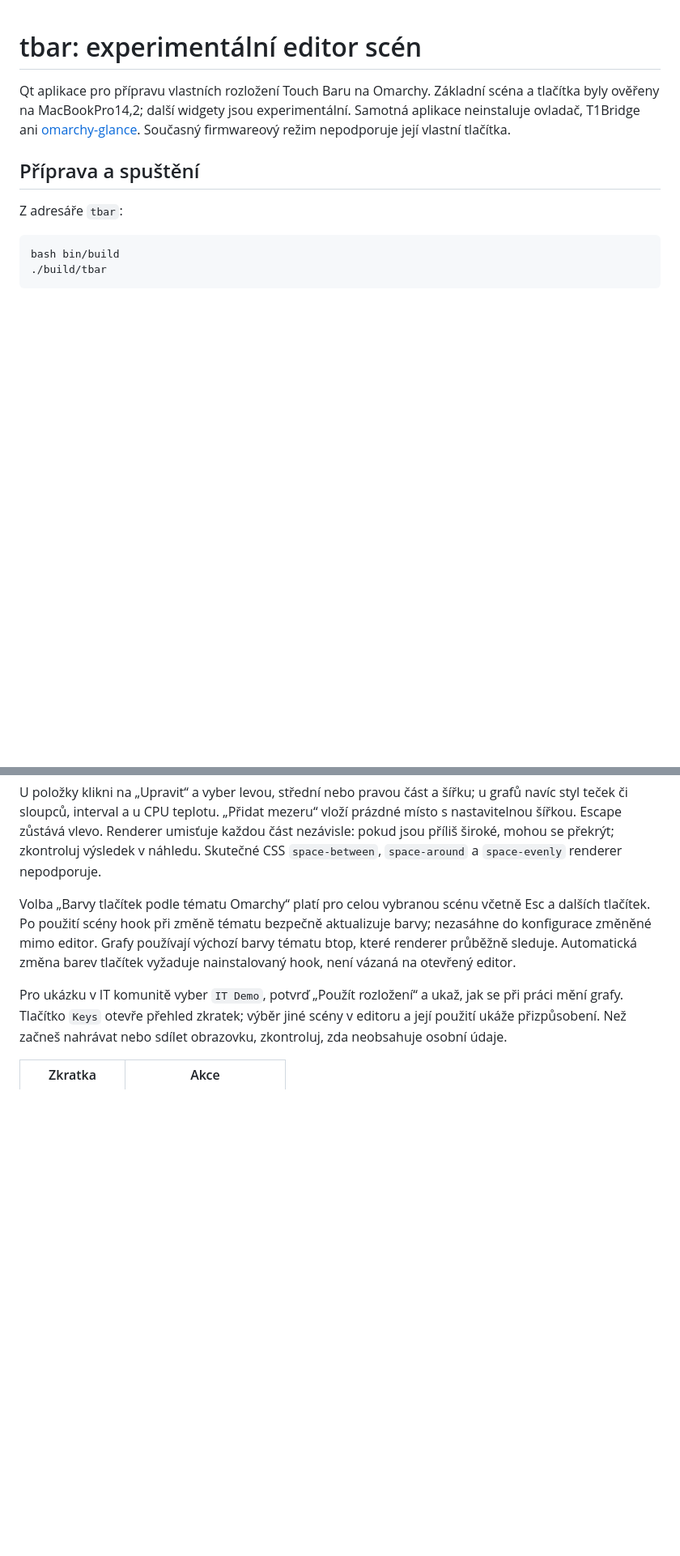
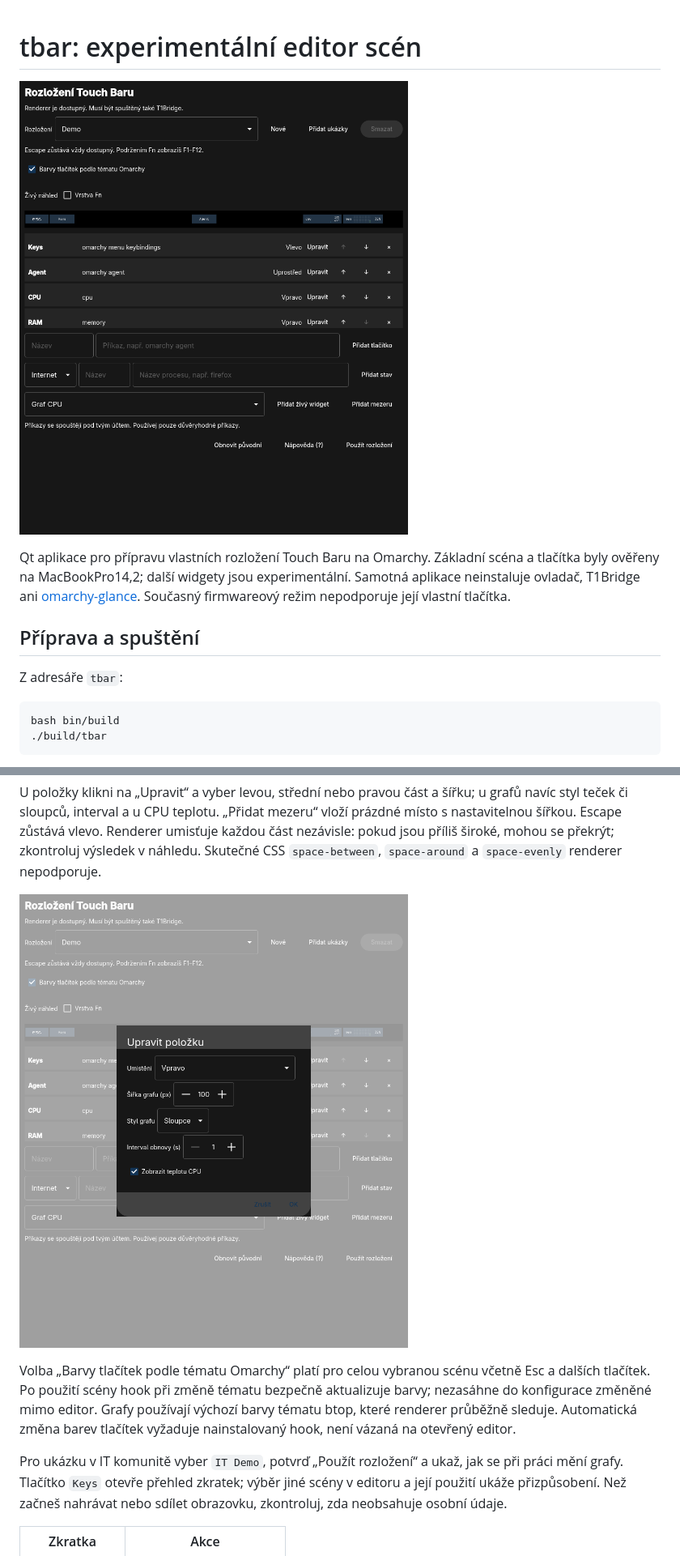
Before and after one commit to KubMakCZ/omarchy-macbook-pro-2017-utilities, a Markdown page: tbar/README.md, 2 parts joined by grey strips. Shown at 81% size. GitHub-like rendering; pictures changed too: tbar/screenshots/editor.png (added), tbar/screenshots/graph-settings.png (added); blank space fills up the shorter version.

Commit message:
Add editor screenshots
Co-authored-by: Copilot <223556219+Copilot@users.noreply.github.com>

```diff
--- a/tbar/README.md
+++ b/tbar/README.md
@@ -1,4 +1,6 @@
 # tbar: experimentální editor scén
+
+![Editor Touch Baru s ukázkovou scénou a živým náhledem](screenshots/editor.png)
 
 Qt aplikace pro přípravu vlastních rozložení Touch Baru na Omarchy. Základní
 scéna a tlačítka byly ověřeny na MacBookPro14,2; další widgety jsou experimentální.
@@ -60,6 +62,8 @@ vloží prázdné místo s nastavitelnou šířkou. Escape zůstává vlevo. Ren
 umisťuje každou část nezávisle: pokud jsou příliš široké, mohou se překrýt;
 zkontroluj výsledek v náhledu. Skutečné CSS `space-between`, `space-around`
 a `space-evenly` renderer nepodporuje.
+
+![Nastavení umístění a vzhledu grafu](screenshots/graph-settings.png)
 
 Volba „Barvy tlačítek podle tématu Omarchy“ platí pro celou vybranou scénu
 včetně Esc a dalších tlačítek. Po použití scény hook při změně tématu bezpečně
```
